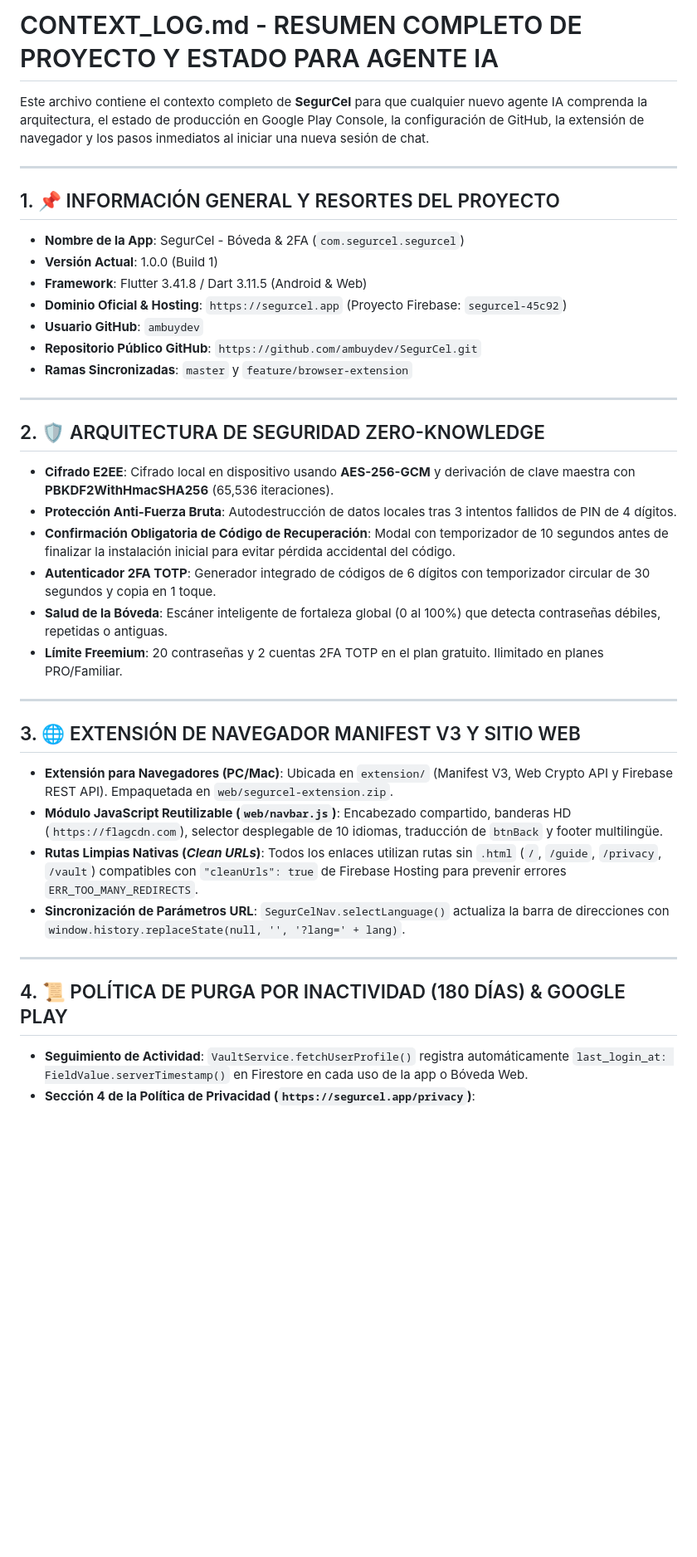
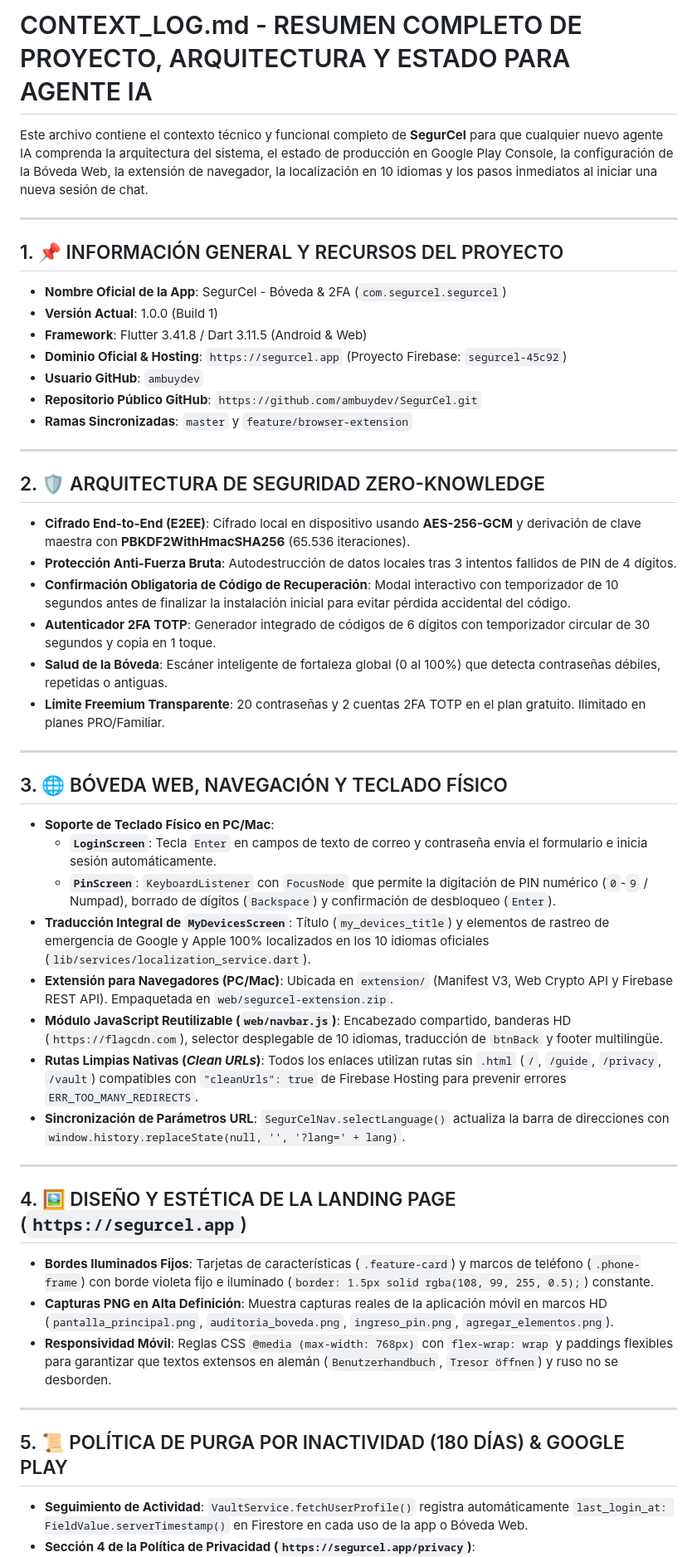
Before and after one commit to ambuydev/SegurCel, a Markdown page: CONTEXT_LOG.md, the part around one of its changes. Shown at 83% size. GitHub-like rendering; blank space fills up the shorter version.

Commit message:
docs: Update CONTEXT_LOG.md with physical keyboard navigation, MyDevicesScreen localizations, and system roadmap

```diff
--- a/CONTEXT_LOG.md
+++ b/CONTEXT_LOG.md
@@ -1,11 +1,11 @@
-# CONTEXT_LOG.md - RESUMEN COMPLETO DE PROYECTO Y ESTADO PARA AGENTE IA
+# CONTEXT_LOG.md - RESUMEN COMPLETO DE PROYECTO, ARQUITECTURA Y ESTADO PARA AGENTE IA
 
-Este archivo contiene el contexto completo de **SegurCel** para que cualquier nuevo agente IA comprenda la arquitectura, el estado de producción en Google Play Console, la configuración de GitHub, la extensión de navegador y los pasos inmediatos al iniciar una nueva sesión de chat.
+Este archivo contiene el contexto técnico y funcional completo de **SegurCel** para que cualquier nuevo agente IA comprenda la arquitectura del sistema, el estado de producción en Google Play Console, la configuración de la Bóveda Web, la extensión de navegador, la localización en 10 idiomas y los pasos inmediatos al iniciar una nueva sesión de chat.
 
 ---
 
-## 1. 📌 INFORMACIÓN GENERAL Y RESORTES DEL PROYECTO
-- **Nombre de la App**: SegurCel - Bóveda & 2FA (`com.segurcel.segurcel`)
+## 1. 📌 INFORMACIÓN GENERAL Y RECURSOS DEL PROYECTO
+- **Nombre Oficial de la App**: SegurCel - Bóveda & 2FA (`com.segurcel.segurcel`)
 - **Versión Actual**: 1.0.0 (Build 1)
 - **Framework**: Flutter 3.41.8 / Dart 3.11.5 (Android & Web)
 - **Dominio Oficial & Hosting**: `https://segurcel.app` (Proyecto Firebase: `segurcel-45c92`)
@@ -16,16 +16,20 @@ Este archivo contiene el contexto completo de **SegurCel** para que cualquier nu
 ---
 
 ## 2. 🛡️ ARQUITECTURA DE SEGURIDAD ZERO-KNOWLEDGE
-- **Cifrado E2EE**: Cifrado local en dispositivo usando **AES-256-GCM** y derivación de clave maestra con **PBKDF2WithHmacSHA256** (65,536 iteraciones).
+- **Cifrado End-to-End (E2EE)**: Cifrado local en dispositivo usando **AES-256-GCM** y derivación de clave maestra con **PBKDF2WithHmacSHA256** (65.536 iteraciones).
 - **Protección Anti-Fuerza Bruta**: Autodestrucción de datos locales tras 3 intentos fallidos de PIN de 4 dígitos.
-- **Confirmación Obligatoria de Código de Recuperación**: Modal con temporizador de 10 segundos antes de finalizar la instalación inicial para evitar pérdida accidental del código.
+- **Confirmación Obligatoria de Código de Recuperación**: Modal interactivo con temporizador de 10 segundos antes de finalizar la instalación inicial para evitar pérdida accidental del código.
 - **Autenticador 2FA TOTP**: Generador integrado de códigos de 6 dígitos con temporizador circular de 30 segundos y copia en 1 toque.
 - **Salud de la Bóveda**: Escáner inteligente de fortaleza global (0 al 100%) que detecta contraseñas débiles, repetidas o antiguas.
-- **Límite Freemium**: 20 contraseñas y 2 cuentas 2FA TOTP en el plan gratuito. Ilimitado en planes PRO/Familiar.
+- **Límite Freemium Transparente**: 20 contraseñas y 2 cuentas 2FA TOTP en el plan gratuito. Ilimitado en planes PRO/Familiar.
 
 ---
 
-## 3. 🌐 EXTENSIÓN DE NAVEGADOR MANIFEST V3 Y SITIO WEB
+## 3. 🌐 BÓVEDA WEB, NAVEGACIÓN Y TECLADO FÍSICO
+- **Soporte de Teclado Físico en PC/Mac**:
+  - **`LoginScreen`**: Tecla `Enter` en campos de texto de correo y contraseña envía el formulario e inicia sesión automáticamente.
+  - **`PinScreen`**: `KeyboardListener` con `FocusNode` que permite la digitación de PIN numérico (`0`-`9` / Numpad), borrado de dígitos (`Backspace`) y confirmación de desbloqueo (`Enter`).
+- **Traducción Integral de `MyDevicesScreen`**: Título (`my_devices_title`) y elementos de rastreo de emergencia de Google y Apple 100% localizados en los 10 idiomas oficiales (`lib/services/localization_service.dart`).
 - **Extensión para Navegadores (PC/Mac)**: Ubicada en `extension/` (Manifest V3, Web Crypto API y Firebase REST API). Empaquetada en `web/segurcel-extension.zip`.
 - **Módulo JavaScript Reutilizable (`web/navbar.js`)**: Encabezado compartido, banderas HD (`https://flagcdn.com`), selector desplegable de 10 idiomas, traducción de `btnBack` y footer multilingüe.
 - **Rutas Limpias Nativas (*Clean URLs*)**: Todos los enlaces utilizan rutas sin `.html` (`/`, `/guide`, `/privacy`, `/vault`) compatibles con `"cleanUrls": true` de Firebase Hosting para prevenir errores `ERR_TOO_MANY_REDIRECTS`.
@@ -33,7 +37,14 @@ Este archivo contiene el contexto completo de **SegurCel** para que cualquier nu
 
 ---
 
-## 4. 📜 POLÍTICA DE PURGA POR INACTIVIDAD (180 DÍAS) & GOOGLE PLAY
+## 4. 🖼️ DISEÑO Y ESTÉTICA DE LA LANDING PAGE (`https://segurcel.app`)
+- **Bordes Iluminados Fijos**: Tarjetas de características (`.feature-card`) y marcos de teléfono (`.phone-frame`) con borde violeta fijo e iluminado (`border: 1.5px solid rgba(108, 99, 255, 0.5);`) constante.
+- **Capturas PNG en Alta Definición**: Muestra capturas reales de la aplicación móvil en marcos HD (`pantalla_principal.png`, `auditoria_boveda.png`, `ingreso_pin.png`, `agregar_elementos.png`).
+- **Responsividad Móvil**: Reglas CSS `@media (max-width: 768px)` con `flex-wrap: wrap` y paddings flexibles para garantizar que textos extensos en alemán (`Benutzerhandbuch`, `Tresor öffnen`) y ruso no se desborden.
+
+---
+
+## 5. 📜 POLÍTICA DE PURGA POR INACTIVIDAD (180 DÍAS) & GOOGLE PLAY
 - **Seguimiento de Actividad**: `VaultService.fetchUserProfile()` registra automáticamente `last_login_at: FieldValue.serverTimestamp()` en Firestore en cada uso de la app o Bóveda Web.
 - **Sección 4 de la Política de Privacidad (`https://segurcel.app/privacy`)**:
   - *Eliminación Autónoma:* Exclusiva dentro de la sesión autenticada en la App o Bóveda Web (`https://segurcel.app/vault`).
```
Also changed, not shown: other parts of CONTEXT_LOG.md (+10 -6 lines).
